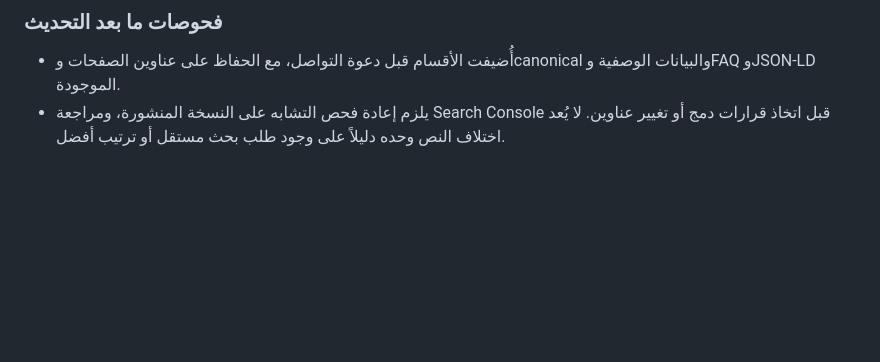
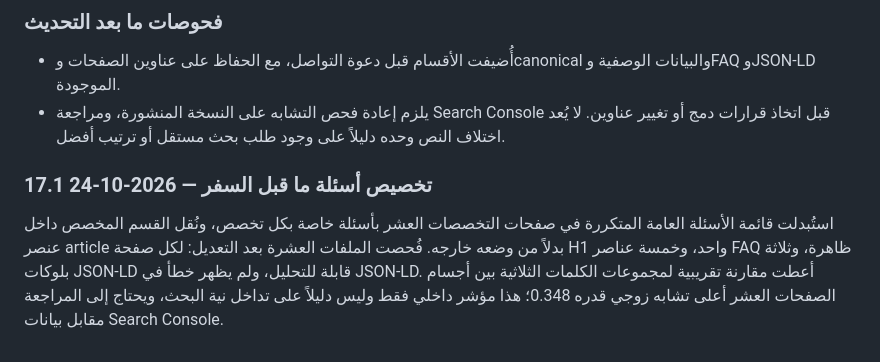
Before and after one commit to marsiehgoumohammad-lang/hossein-mashhad-tourism, a Markdown page: docs/COMPETITOR_CONTENT_INVENTORY_AND_GAPS_2026-10-23.md, the part around the change. GitHub-like rendering; blank space fills up the shorter version.

```diff
--- a/docs/COMPETITOR_CONTENT_INVENTORY_AND_GAPS_2026-10-23.md
+++ b/docs/COMPETITOR_CONTENT_INVENTORY_AND_GAPS_2026-10-23.md
@@ -321,3 +321,8 @@
 
 - أُضيفت الأقسام قبل دعوة التواصل، مع الحفاظ على عناوين الصفحات وcanonical والبيانات الوصفية وFAQ وJSON-LD الموجودة.
 - يلزم إعادة فحص التشابه على النسخة المنشورة، ومراجعة Search Console قبل اتخاذ قرارات دمج أو تغيير عناوين. لا يُعد اختلاف النص وحده دليلاً على وجود طلب بحث مستقل أو ترتيب أفضل.
+
+
+### 17.1 تخصيص أسئلة ما قبل السفر — 2026-10-24
+
+استُبدلت قائمة الأسئلة العامة المتكررة في صفحات التخصصات العشر بأسئلة خاصة بكل تخصص، ونُقل القسم المخصص داخل عنصر article بدلاً من وضعه خارجه. فُحصت الملفات العشرة بعد التعديل: لكل صفحة H1 واحد، وخمسة عناصر FAQ ظاهرة، وثلاثة بلوكات JSON-LD قابلة للتحليل، ولم يظهر خطأ في JSON-LD. أعطت مقارنة تقريبية لمجموعات الكلمات الثلاثية بين أجسام الصفحات العشر أعلى تشابه زوجي قدره 0.348؛ هذا مؤشر داخلي فقط وليس دليلاً على تداخل نية البحث، ويحتاج إلى المراجعة مقابل بيانات Search Console.
```
Also changed, not shown: docs/SEO_AUDIT_2026-10-24.md (+9 -0 lines).
